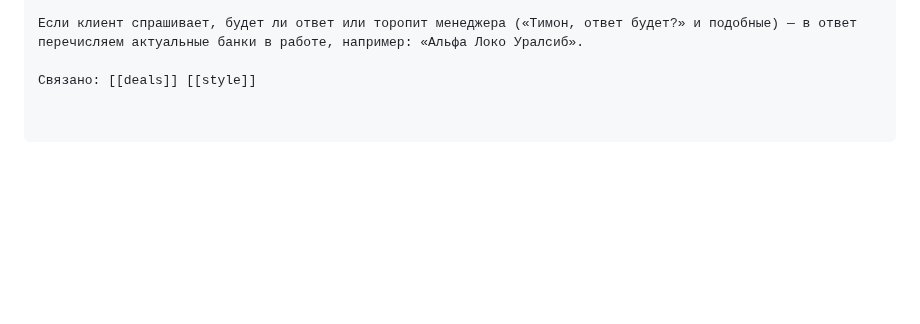
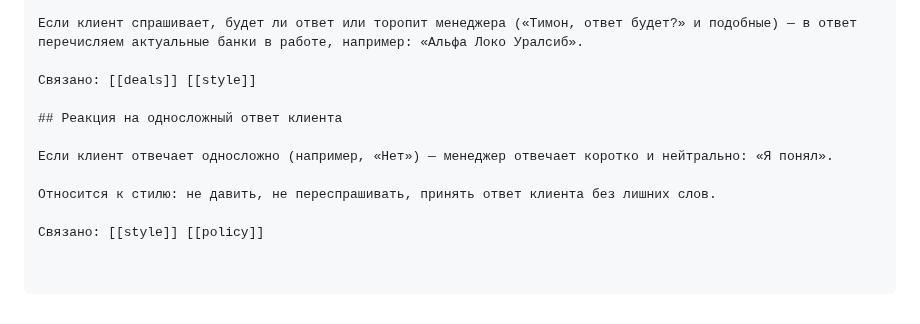
Before and after one commit to simba-stack/workchat-bot, a Markdown page: knowledge/faq.md, the part around the change. Rendered like a GitHub page; blank space fills up the shorter version.

Commit message:
ai-knowledge: реакция на односложный ответ клиента — «Я понял»

```diff
--- a/knowledge/faq.md
+++ b/knowledge/faq.md
@@ -1410,3 +1410,11 @@ A: ...
 Если клиент спрашивает, будет ли ответ или торопит менеджера («Тимон, ответ будет?» и подобные) — в ответ перечисляем актуальные банки в работе, например: «Альфа Локо Уралсиб».
 
 Связано: [[deals]] [[style]]
+
+## Реакция на односложный ответ клиента
+
+Если клиент отвечает односложно (например, «Нет») — менеджер отвечает коротко и нейтрально: «Я понял».
+
+Относится к стилю: не давить, не переспрашивать, принять ответ клиента без лишних слов.
+
+Связано: [[style]] [[policy]]
```
